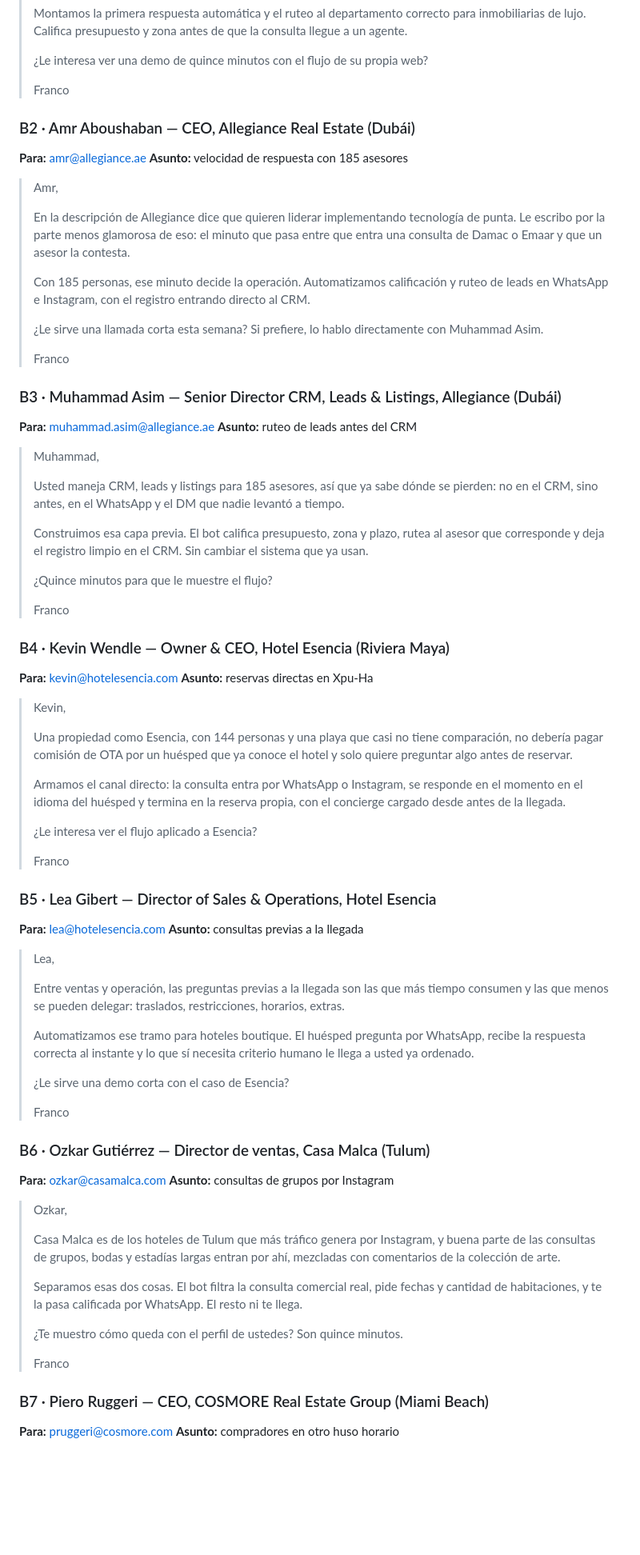
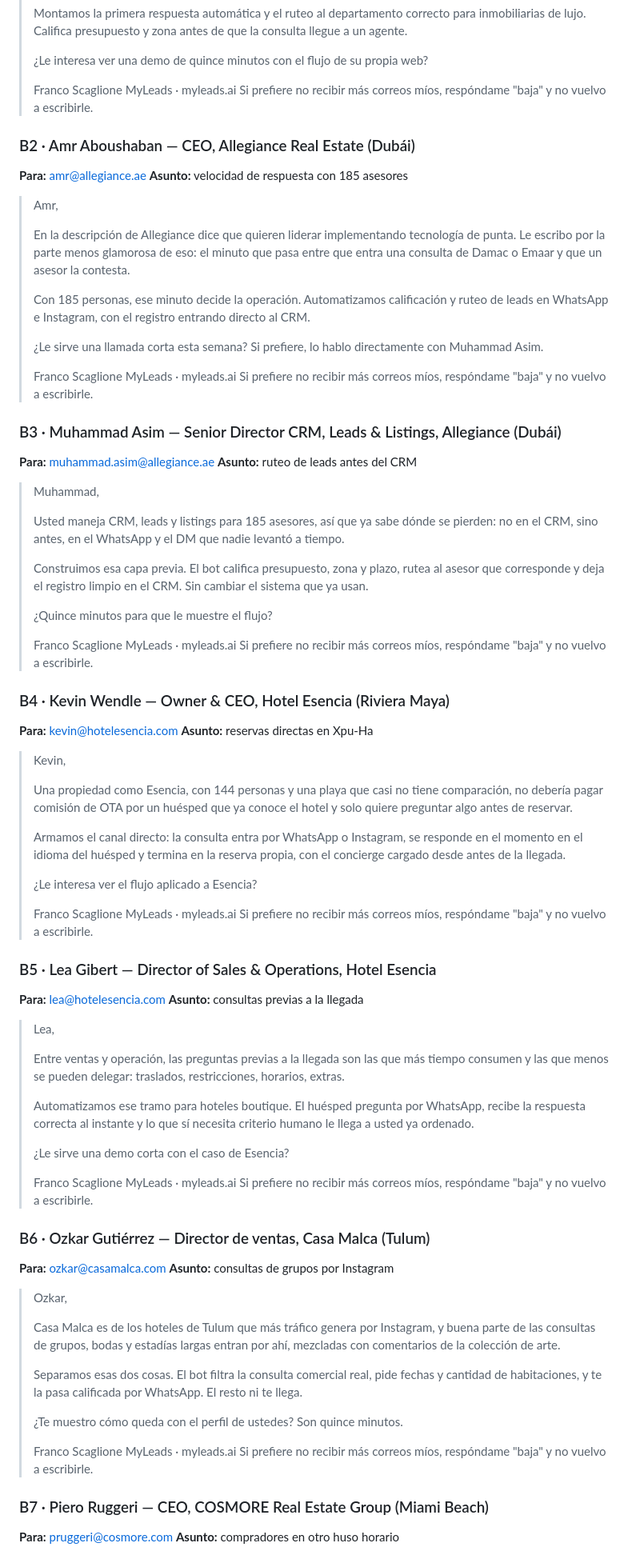
Before and after one commit to myleadsai/website, a Markdown page: prospeccion/secuencias-outreach.md, the part around one of its changes. Shown at 80% size. Drawn GitHub-style; blank space fills up the shorter version.

```diff
--- a/prospeccion/secuencias-outreach.md
+++ b/prospeccion/secuencias-outreach.md
@@ -95,7 +95,9 @@ Asuntos cortos, en minúscula, sin signos de exclamación ni corchetes. Nada que
 >
 > ¿Le interesa ver una demo de quince minutos con el flujo de su propia web?
 >
-> Franco
+> Franco Scaglione
+> MyLeads · myleads.ai
+> Si prefiere no recibir más correos míos, respóndame "baja" y no vuelvo a escribirle.
 
 ### B2 · Amr Aboushaban — CEO, Allegiance Real Estate (Dubái)
 **Para:** amr@allegiance.ae
@@ -112,7 +114,9 @@ Asuntos cortos, en minúscula, sin signos de exclamación ni corchetes. Nada que
 >
 > ¿Le sirve una llamada corta esta semana? Si prefiere, lo hablo directamente con Muhammad Asim.
 >
-> Franco
+> Franco Scaglione
+> MyLeads · myleads.ai
+> Si prefiere no recibir más correos míos, respóndame "baja" y no vuelvo a escribirle.
 
 ### B3 · Muhammad Asim — Senior Director CRM, Leads & Listings, Allegiance (Dubái)
 **Para:** muhammad.asim@allegiance.ae
@@ -128,7 +132,9 @@ Asuntos cortos, en minúscula, sin signos de exclamación ni corchetes. Nada que
 >
 > ¿Quince minutos para que le muestre el flujo?
 >
-> Franco
+> Franco Scaglione
+> MyLeads · myleads.ai
+> Si prefiere no recibir más correos míos, respóndame "baja" y no vuelvo a escribirle.
 
 ### B4 · Kevin Wendle — Owner & CEO, Hotel Esencia (Riviera Maya)
 **Para:** kevin@hotelesencia.com
@@ -146,7 +152,9 @@ Asuntos cortos, en minúscula, sin signos de exclamación ni corchetes. Nada que
 >
 > ¿Le interesa ver el flujo aplicado a Esencia?
 >
-> Franco
+> Franco Scaglione
+> MyLeads · myleads.ai
+> Si prefiere no recibir más correos míos, respóndame "baja" y no vuelvo a escribirle.
 
 ### B5 · Lea Gibert — Director of Sales & Operations, Hotel Esencia
 **Para:** lea@hotelesencia.com
@@ -162,7 +170,9 @@ Asuntos cortos, en minúscula, sin signos de exclamación ni corchetes. Nada que
 >
 > ¿Le sirve una demo corta con el caso de Esencia?
 >
-> Franco
+> Franco Scaglione
+> MyLeads · myleads.ai
+> Si prefiere no recibir más correos míos, respóndame "baja" y no vuelvo a escribirle.
 
 ### B6 · Ozkar Gutiérrez — Director de ventas, Casa Malca (Tulum)
 **Para:** ozkar@casamalca.com
@@ -179,7 +189,9 @@ Asuntos cortos, en minúscula, sin signos de exclamación ni corchetes. Nada que
 >
 > ¿Te muestro cómo queda con el perfil de ustedes? Son quince minutos.
 >
-> Franco
+> Franco Scaglione
+> MyLeads · myleads.ai
+> Si prefiere no recibir más correos míos, respóndame "baja" y no vuelvo a escribirle.
 
 ### B7 · Piero Ruggeri — CEO, COSMORE Real Estate Group (Miami Beach)
 **Para:** pruggeri@cosmore.com
```
Also changed, not shown: other parts of prospeccion/secuencias-outreach.md (+15 -8 lines).
